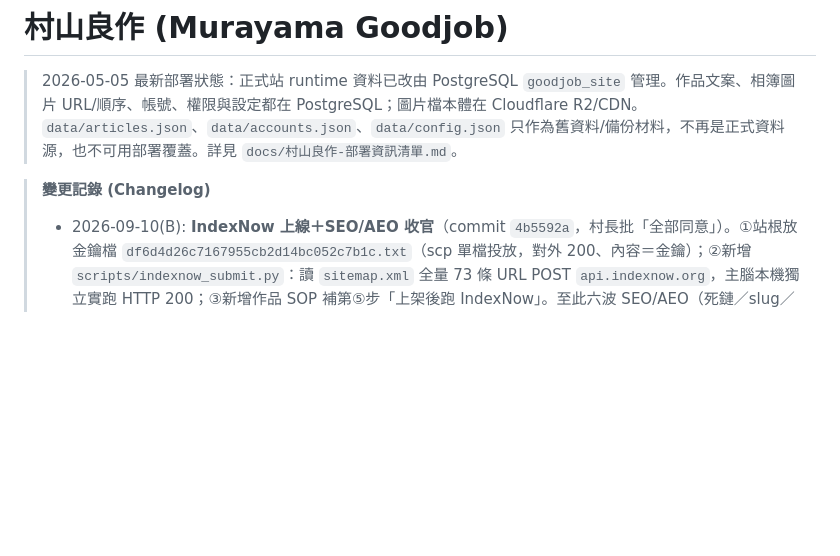
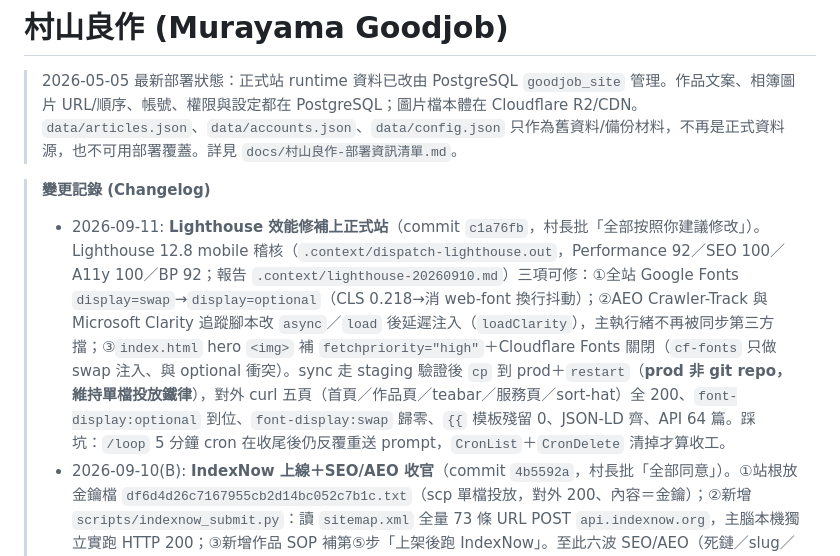
Before and after one commit to Achillean807/goodjob-site, a Markdown page: CLAUDE.md, the part around the change. Rendered like a GitHub page; blank space fills up the shorter version.

Commit message:
docs(changelog): 記錄 2026-09-11 Lighthouse 效能修補上正式站
Co-Authored-By: Claude Fable 5.1 <noreply@anthropic.com>

```diff
--- a/CLAUDE.md
+++ b/CLAUDE.md
@@ -3,6 +3,7 @@
 > 2026-05-05 最新部署狀態：正式站 runtime 資料已改由 PostgreSQL `goodjob_site` 管理。作品文案、相簿圖片 URL/順序、帳號、權限與設定都在 PostgreSQL；圖片檔本體在 Cloudflare R2/CDN。`data/articles.json`、`data/accounts.json`、`data/config.json` 只作為舊資料/備份材料，不再是正式資料源，也不可用部署覆蓋。詳見 `docs/村山良作-部署資訊清單.md`。
 
 > **變更記錄 (Changelog)**
+> - 2026-09-11: **Lighthouse 效能修補上正式站**（commit `c1a76fb`，村長批「全部按照你建議修改」）。Lighthouse 12.8 mobile 稽核（`.context/dispatch-lighthouse.out`，Performance 92／SEO 100／A11y 100／BP 92；報告 `.context/lighthouse-20260910.md`）三項可修：①全站 Google Fonts `display=swap`→`display=optional`（CLS 0.218→消 web-font 換行抖動）；②AEO Crawler-Track 與 Microsoft Clarity 追蹤腳本改 `async`／`load` 後延遲注入（`loadClarity`），主執行緒不再被同步第三方擋；③`index.html` hero `<img>` 補 `fetchpriority="high"`＋Cloudflare Fonts 關閉（`cf-fonts` 只做 swap 注入、與 optional 衝突）。sync 走 staging 驗證後 `cp` 到 prod＋`restart`（**prod 非 git repo，維持單檔投放鐵律**），對外 curl 五頁（首頁／作品頁／teabar／服務頁／sort-hat）全 200、`font-display:optional` 到位、`font-display:swap` 歸零、`{{` 模板殘留 0、JSON-LD 齊、API 64 篇。踩坑：`/loop` 5 分鐘 cron 在收尾後仍反覆重送 prompt，`CronList`＋`CronDelete` 清掉才算收工。
 > - 2026-09-10(B): **IndexNow 上線＋SEO/AEO 收官**（commit `4b5592a`，村長批「全部同意」）。①站根放金鑰檔 `df6d4d26c7167955cb2d14bc052c7b1c.txt`（scp 單檔投放，對外 200、內容＝金鑰）；②新增 `scripts/indexnow_submit.py`：讀 `sitemap.xml` 全量 73 條 URL POST `api.indexnow.org`，主腦本機獨立實跑 HTTP 200；③新增作品 SOP 補第⑤步「上架後跑 IndexNow」。至此六波 SEO/AEO（死鏈／slug／canonical→作品頁結構化資料→首頁 SSR→服務頁 FAQ→Pillar 交叉連結→GSC 稽核）＋IndexNow 全上 production，程式端到頂；後續只剩 Lighthouse 效能稽核（唯讀報告）與等收錄。**部署鐵律（再確認）：正式站 `/srv/raid1/weddingwish/goodjob-sit/` 不是 git repo，只能 scp 單檔或從 staging `cp`，嚴禁在 prod 跑 `git reset --hard`（那是 staging 專用流程）。** 踩坑：`/loop` 留下的 5 分鐘 cron 在工作收尾後仍會反覆重送同一句 prompt，收工前要 `CronList`＋`CronDelete` 清乾淨，別誤當成村長在催；派 Agent 工具仍會因 claude.ai 連接器爆 context，一律改 `claude -p --strict-mcp-config`＋prompt 走 stdin。
 > - 2026-09-10: **SEO/AEO 第四波（純 DB，無程式變更）**：正式站 PG `goodjob_site.articles` 24 篇 `created_at` 為空→SSR JSON-LD 缺 `datePublished`。回填來源不造假：取該作品 R2 最早圖片物件時間（皆 2026-04-06～04-17，與另 40 篇既有 2026-04-04 同屬本站上線期，且全部早於 `updated_at`）。四步儀式：①讀現值格式 `YYYY-MM-DDTHH:MM:SS`＋`pg_dump` 備份 `/srv/raid1/backups/goodjob_articles_pre_createdat_20260910-1157.sql` ②單一交易 24 條 `UPDATE ... WHERE id=? AND created_at 為空`（`UPDATE 1`×24）③讀回空值歸零 ④對外 curl sitemap `<loc>` 64 篇作品頁 `datePublished` 全到位、0 缺漏。踩坑：驗證腳本解析 sitemap 若用 `grep -o works/…` 會把 `<image:loc>` 的 webp 也抓進來誤報 MISSING，要先過濾 `<loc>` 行。
 > - 2026-09-09(C): **SEO/AEO 第三波上正式站**（commit `a235c87`）。首頁 `<noscript>` 作品索引改由 `server.py` SSR 動態產出（四分類 64 篇 slug 連結）＋首頁 `ItemList` JSON-LD；`index.html` 檔內 CR 全清。對外驗證：首頁／作品頁／teabar／sitemap（73 loc）／llms 皆 200、零 CR、JSON-LD 齊。踩坑：投放後對外仍見 CR 但主機本地 10814 已零 CR——是 `Cache-Control: max-age=300` 中繼快取殘留（cf-cache-status DYNAMIC 仍會發生），等 5 分鐘再驗，勿誤判為漏改。
```
